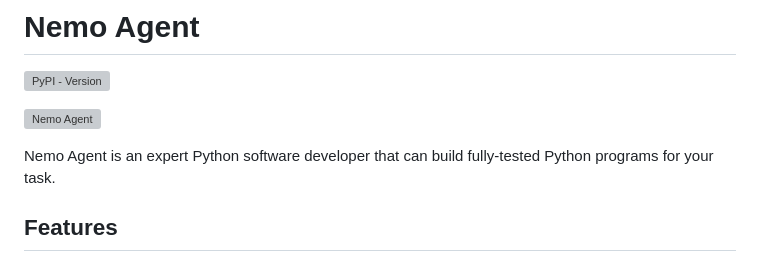
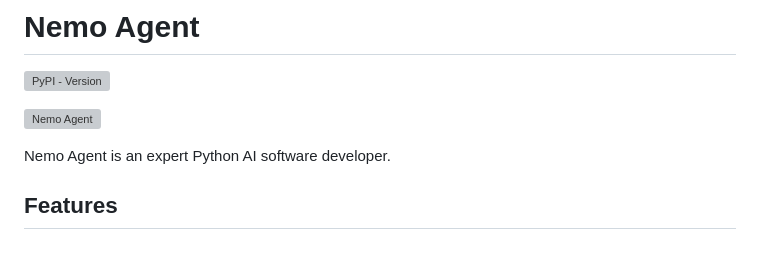
Before and after one commit to truemagic-coder/nemo-agent, a Markdown page: README.md, the part around the change. Drawn GitHub-style; grey boxes are pictures that could not be loaded.

```diff
--- a/README.md
+++ b/README.md
@@ -4,7 +4,7 @@
 
 [![Nemo Agent](https://cdn.cometheart.com/nemo-agent-2.png)](https://cdn.cometheart.com/nemo-agent.mp4)
 
-Nemo Agent is an expert Python software developer that can build fully-tested Python programs for your task.
+Nemo Agent is an expert Python AI software developer.
 
 ## Features
 * Runs blazing fast locally on an RTX 4070 or greater
```
